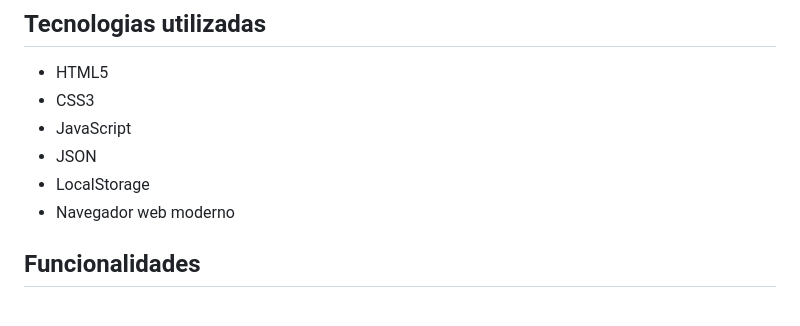
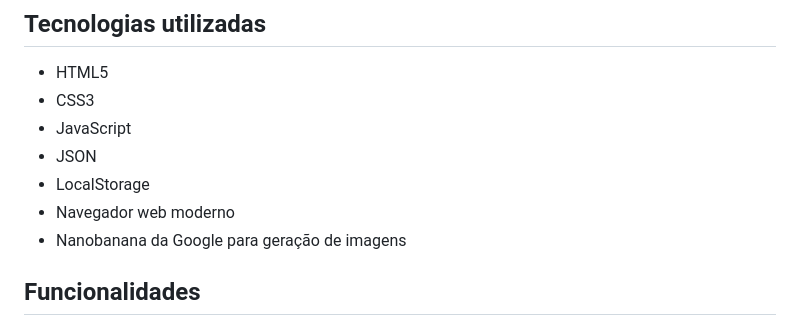
Before and after one commit to GustavoBermudes/Glacie, a Markdown page: README.md, the part around the change. Drawn GitHub-style.

Commit message:
adicionado tecnologia usada no readmed

```diff
--- a/README.md
+++ b/README.md
@@ -35,6 +35,7 @@ Desenvolver uma landing page e uma vitrine de produtos funcional, com foco em:
 - JSON
 - LocalStorage
 - Navegador web moderno
+- Nanobanana da Google para geração de imagens
 
 ## Funcionalidades
 
```
